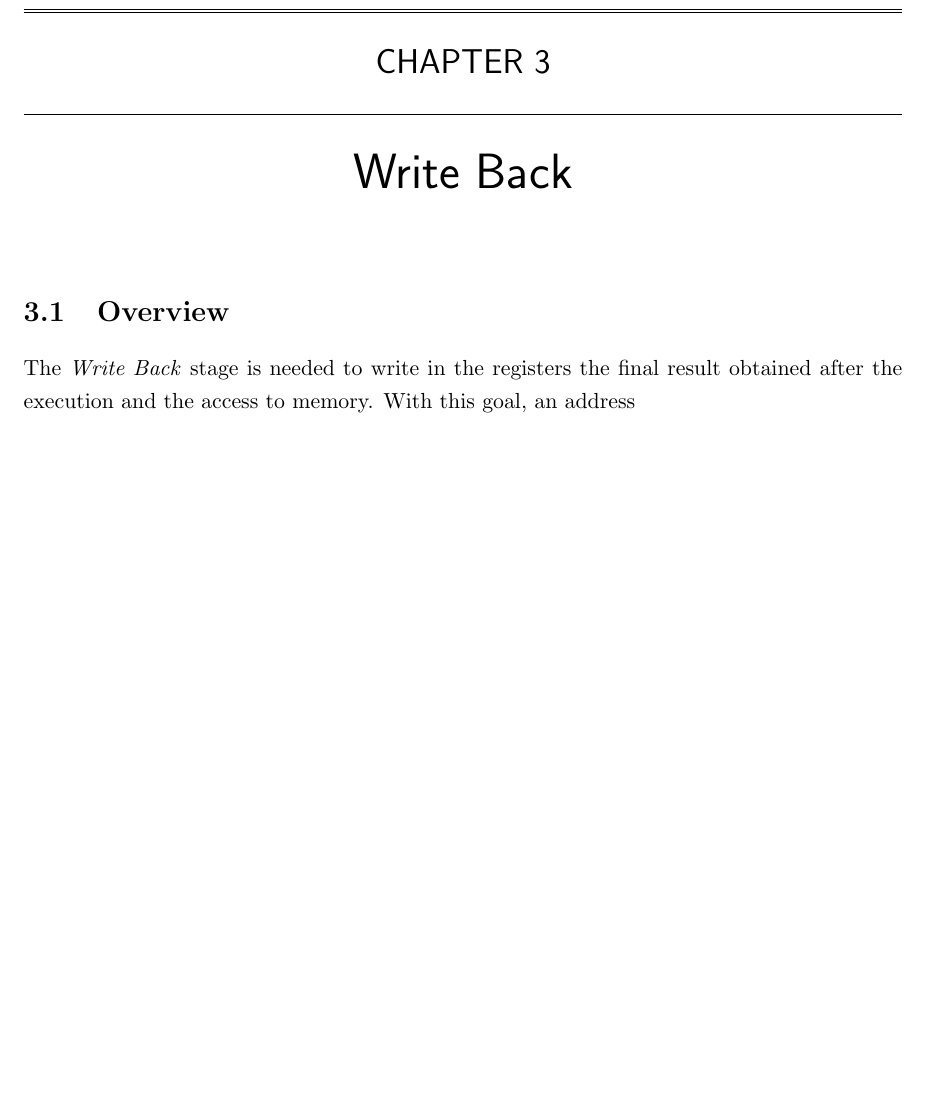
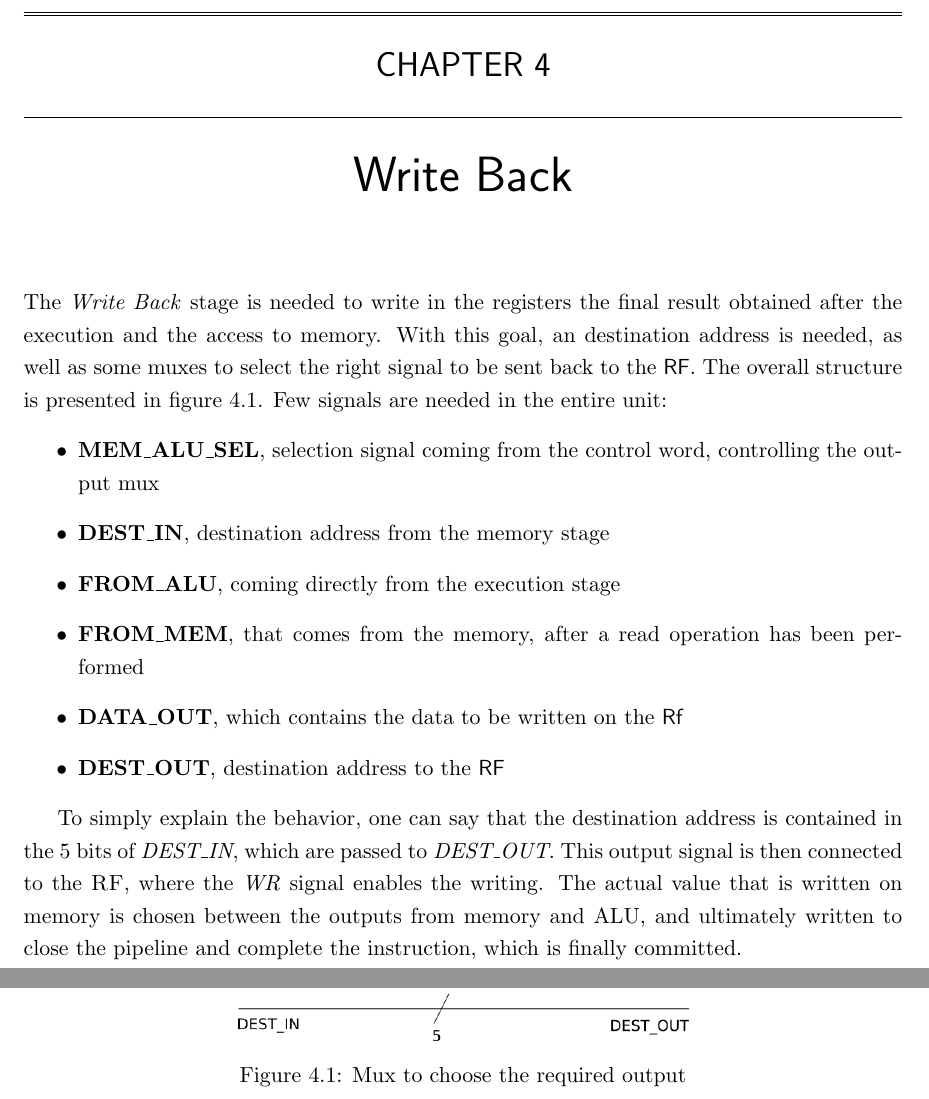
Before and after one commit to groggero95/DLX, a LaTeX thesis (Report/DLX_report.tex, which reads Report/chapters/chap_wb.tex): part of page 11 of 12 before the commit and two parts of pages 12 and 13 of 14 after it, the two joined at a grey line, cut so that both start at the same text, the shorter picture padded with empty space. Compiled offline with pdfLaTeX.

Commit message:
Report for WB

```diff
--- a/Report/chapters/chap_wb.tex
+++ b/Report/chapters/chap_wb.tex
@@ -4,6 +4,23 @@
 \label{chap_wb}
 
 %%%%%%%%%%%%%%%%%%%%%%%%%%%%%%%%%%%%%%%%%%%%%%%%%%%%%%%%%%%
-\section{Overview}
 
-The \textit{Write Back} stage is needed to write in the registers the final result obtained after the execution and the access to memory. With this goal, an address
+The \textit{Write Back} stage is needed to write in the registers the final result obtained after the execution and the access to memory. With this goal, an destination address is needed, as well as some muxes to select the right signal to be sent back to the \textsf{RF}. The overall structure is presented in figure \ref{wb_overall_fig}.
+Few signals are needed in the entire unit:
+\begin{itemize}
+	\item \textbf{MEM\_ALU\_SEL}, selection signal coming from the control word, controlling the output mux
+	\item \textbf{DEST\_IN}, destination address from the memory stage
+	\item \textbf{FROM\_ALU}, coming directly from the execution stage
+	\item \textbf{FROM\_MEM}, that comes from the memory, after a read operation has been performed
+	\item \textbf{DATA\_OUT}, which contains the data to be written on the \textsf{Rf}
+	\item \textbf{DEST\_OUT}, destination address to the \textsf{RF}
+\end{itemize}
+
+\begin{figure}
+	\centering
+	\includegraphics[scale=0.5]{chapters/figures/wb_stage}
+	\caption{Mux to choose the required output}
+	\label{wb_overall_fig}
+\end{figure}
+
+To simply explain the behavior, one can say that the destination address is contained in the 5 bits of \textit{DEST\_IN}, which are passed to \textit{DEST\_OUT}. This output signal is then connected to the \textsc{RF}, where the \textit{WR} signal enables the writing. The actual value that is written on memory is chosen between the outputs from memory and ALU, and ultimately written to close the pipeline and complete the instruction, which is finally committed.
```
Also changed, not shown: Report/DLX_report.tex (+2 -0 lines), Report/chapters/chap_exu.tex (+1 -1 lines), Report/chapters/chap_ft.tex (added, +7 -0 lines), Report/DLX_report.pdf, Report/chapters/figures/comp_mux.png, Report/chapters/figures/wb_stage.png (added), 6 other files.
